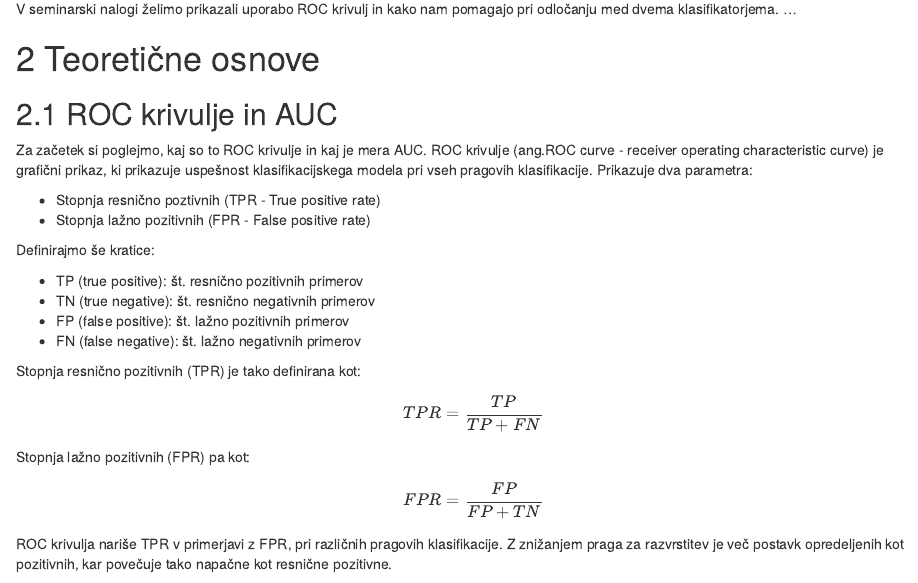
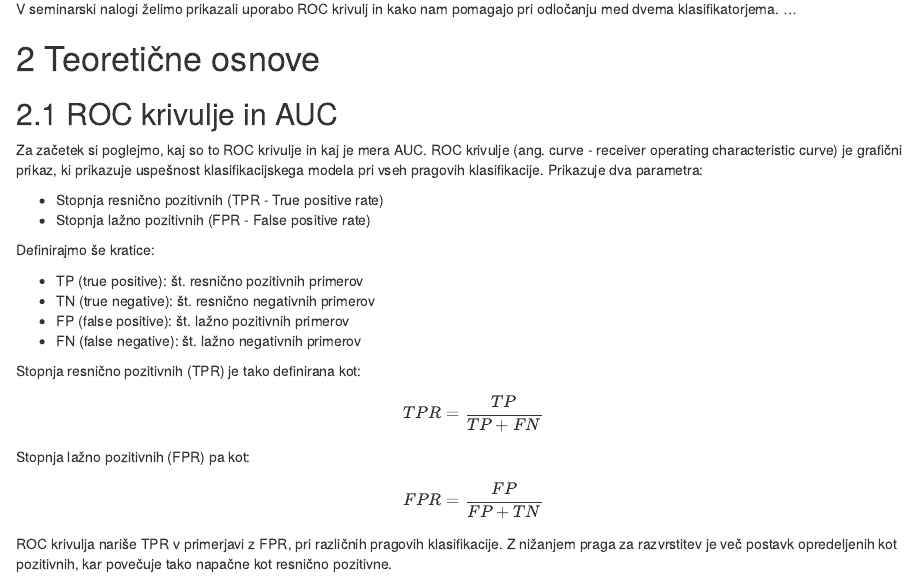
Before and after one commit to ZavbiA/ROC-krivulje-seminarska, an R Markdown document (seminarska_Zupanc_ZavbiKunaver.Rmd): the page in a window 1100 px wide, from 520 px down. Rendered offline with R 4.5, knitr and Pandoc, with nearby package versions; code that draws random numbers runs with fixed seeds of ours; some code elsewhere in the file could not run offline.

Commit message:
pregled, malo komentarjev za razumevanje

```diff
--- a/seminarska_Zupanc_ZavbiKunaver.Rmd
+++ b/seminarska_Zupanc_ZavbiKunaver.Rmd
@@ -25,9 +25,9 @@ V seminarski nalogi želimo prikazali uporabo ROC krivulj in kako nam pomagajo p
 
 ## ROC krivulje in AUC
 
-Za začetek si poglejmo, kaj so to ROC krivulje in kaj je mera AUC. ROC krivulje (ang.ROC curve - receiver operating characteristic curve) je grafični prikaz, ki prikazuje uspešnost klasifikacijskega modela pri vseh pragovih klasifikacije. Prikazuje dva parametra:
+Za začetek si poglejmo, kaj so to ROC krivulje in kaj je mera AUC. ROC krivulje (ang. curve - receiver operating characteristic curve) je grafični prikaz, ki prikazuje uspešnost klasifikacijskega modela pri vseh pragovih klasifikacije. Prikazuje dva parametra:
 
-* Stopnja resnično poztivnih (TPR - True positive rate)
+* Stopnja resnično pozitivnih (TPR - True positive rate)
 * Stopnja lažno pozitivnih (FPR - False positive rate)
 
 Definirajmo še kratice:
@@ -43,7 +43,7 @@ $$TPR = \frac{TP}{TP+FN}$$
 Stopnja lažno pozitivnih (FPR) pa kot:
 
 $$FPR = \frac{FP}{FP+TN}$$
-ROC krivulja nariše TPR v primerjavi z FPR, pri različnih pragovih klasifikacije. Z znižanjem praga za razvrstitev je več postavk opredeljenih kot pozitivnih, kar povečuje tako napačne kot resnične pozitivne.
+ROC krivulja nariše TPR v primerjavi z FPR, pri različnih pragovih klasifikacije. Z nižanjem praga za razvrstitev je več postavk opredeljenih kot pozitivnih, kar povečuje tako napačne kot resnično pozitivne.
 
 Neka slika ROC?
 
```
Also changed, not shown: fun.R (+10 -4 lines), seminarska_Zupanc_ZavbiKunaver.html.
